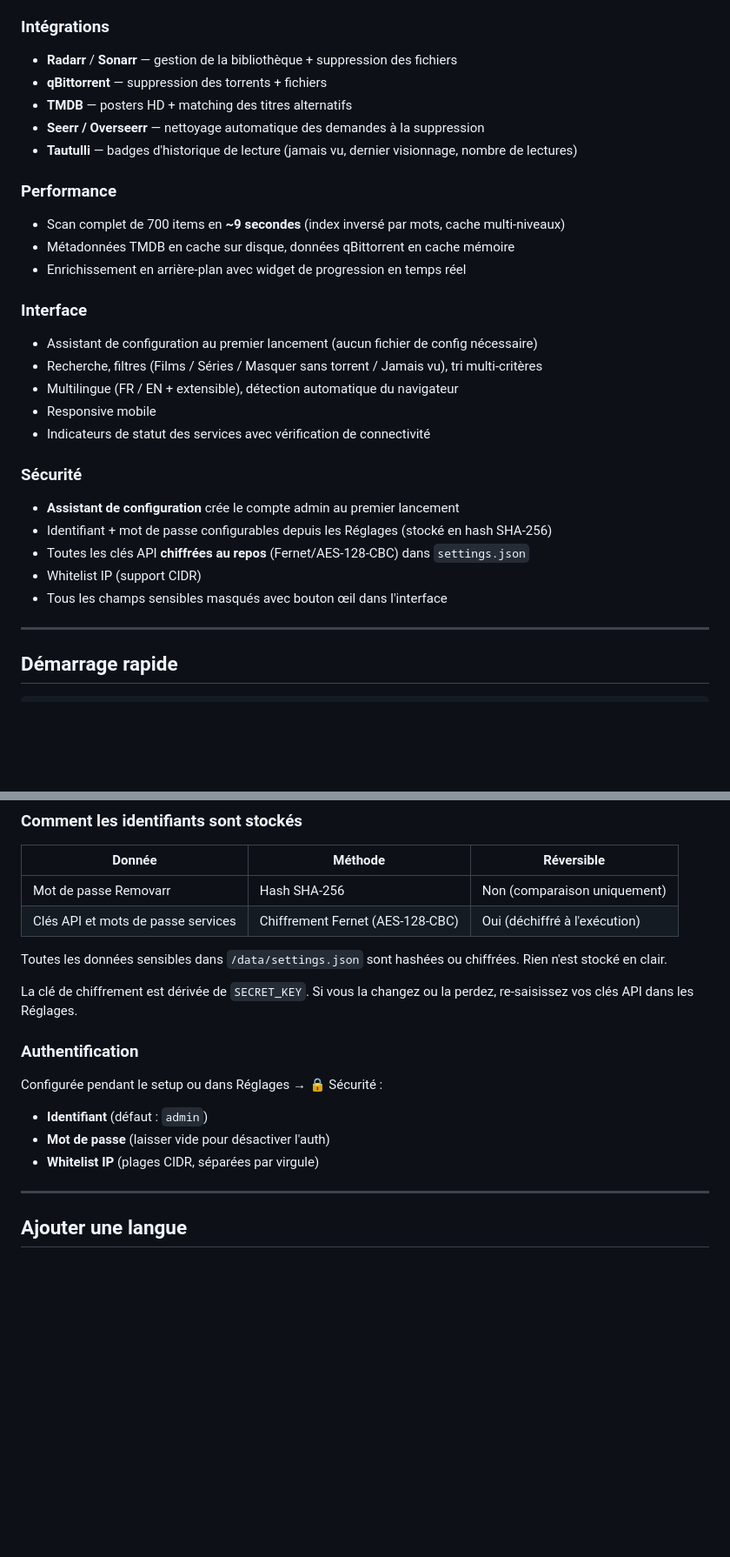
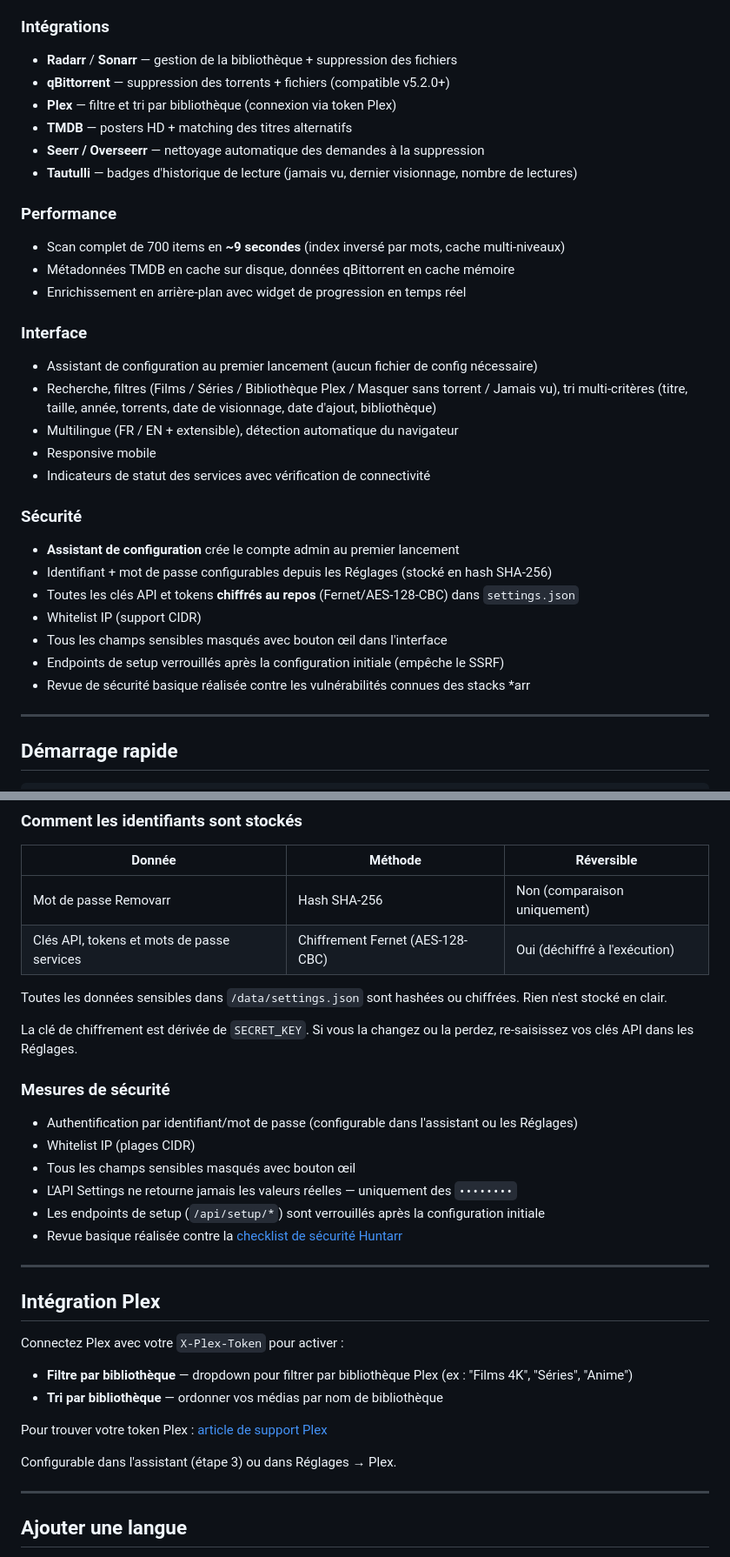
Before and after one commit to Matt-uSk/removarr, a Markdown page: README.fr.md, 2 parts joined by grey strips. Shown at 87% size. Rendered like a GitHub page; blank space fills up the shorter version.

Commit message:
v1.6.2 — update README with Plex integration and security review

```diff
--- a/README.fr.md
+++ b/README.fr.md
@@ -32,7 +32,8 @@
 
 ### Intégrations
 - **Radarr** / **Sonarr** — gestion de la bibliothèque + suppression des fichiers
-- **qBittorrent** — suppression des torrents + fichiers
+- **qBittorrent** — suppression des torrents + fichiers (compatible v5.2.0+)
+- **Plex** — filtre et tri par bibliothèque (connexion via token Plex)
 - **TMDB** — posters HD + matching des titres alternatifs
 - **Seerr / Overseerr** — nettoyage automatique des demandes à la suppression
 - **Tautulli** — badges d'historique de lecture (jamais vu, dernier visionnage, nombre de lectures)
@@ -44,7 +45,7 @@
 
 ### Interface
 - Assistant de configuration au premier lancement (aucun fichier de config nécessaire)
-- Recherche, filtres (Films / Séries / Masquer sans torrent / Jamais vu), tri multi-critères
+- Recherche, filtres (Films / Séries / Bibliothèque Plex / Masquer sans torrent / Jamais vu), tri multi-critères (titre, taille, année, torrents, date de visionnage, date d'ajout, bibliothèque)
 - Multilingue (FR / EN + extensible), détection automatique du navigateur
 - Responsive mobile
 - Indicateurs de statut des services avec vérification de connectivité
@@ -52,9 +53,11 @@
 ### Sécurité
 - **Assistant de configuration** crée le compte admin au premier lancement
 - Identifiant + mot de passe configurables depuis les Réglages (stocké en hash SHA-256)
-- Toutes les clés API **chiffrées au repos** (Fernet/AES-128-CBC) dans `settings.json`
+- Toutes les clés API et tokens **chiffrés au repos** (Fernet/AES-128-CBC) dans `settings.json`
 - Whitelist IP (support CIDR)
 - Tous les champs sensibles masqués avec bouton œil dans l'interface
+- Endpoints de setup verrouillés après la configuration initiale (empêche le SSRF)
+- Revue de sécurité basique réalisée contre les vulnérabilités connues des stacks *arr
 
 ---
 
@@ -130,18 +142,32 @@ Tous les réglages peuvent aussi être passés en variables d'environnement (uti
 | Donnée | Méthode | Réversible |
 |---|---|---|
 | Mot de passe Removarr | Hash SHA-256 | Non (comparaison uniquement) |
-| Clés API et mots de passe services | Chiffrement Fernet (AES-128-CBC) | Oui (déchiffré à l'exécution) |
+| Clés API, tokens et mots de passe services | Chiffrement Fernet (AES-128-CBC) | Oui (déchiffré à l'exécution) |
 
 Toutes les données sensibles dans `/data/settings.json` sont hashées ou chiffrées. Rien n'est stocké en clair.
 
 La clé de chiffrement est dérivée de `SECRET_KEY`. Si vous la changez ou la perdez, re-saisissez vos clés API dans les Réglages.
 
-### Authentification
+### Mesures de sécurité
 
-Configurée pendant le setup ou dans Réglages → 🔒 Sécurité :
-- **Identifiant** (défaut : `admin`)
-- **Mot de passe** (laisser vide pour désactiver l'auth)
-- **Whitelist IP** (plages CIDR, séparées par virgule)
+- Authentification par identifiant/mot de passe (configurable dans l'assistant ou les Réglages)
+- Whitelist IP (plages CIDR)
+- Tous les champs sensibles masqués avec bouton œil
+- L'API Settings ne retourne jamais les valeurs réelles — uniquement des `••••••••`
+- Les endpoints de setup (`/api/setup/*`) sont verrouillés après la configuration initiale
+- Revue basique réalisée contre la [checklist de sécurité Huntarr](https://github.com/rfsbraz/huntarr-security-review)
+
+---
+
+## Intégration Plex
+
+Connectez Plex avec votre `X-Plex-Token` pour activer :
+- **Filtre par bibliothèque** — dropdown pour filtrer par bibliothèque Plex (ex : "Films 4K", "Séries", "Anime")
+- **Tri par bibliothèque** — ordonner vos médias par nom de bibliothèque
+
+Pour trouver votre token Plex : [article de support Plex](https://support.plex.tv/articles/204059436-finding-an-authentication-token-x-plex-token/)
+
+Configurable dans l'assistant (étape 3) ou dans Réglages → Plex.
 
 ---
 
```
Also changed, not shown: other parts of README.fr.md (+13 -3 lines), README.md (+37 -14 lines).
